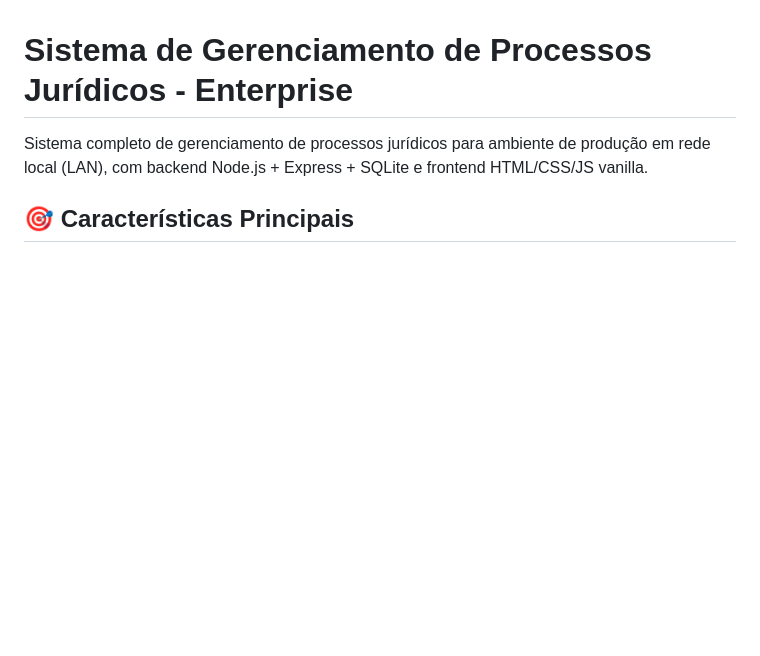
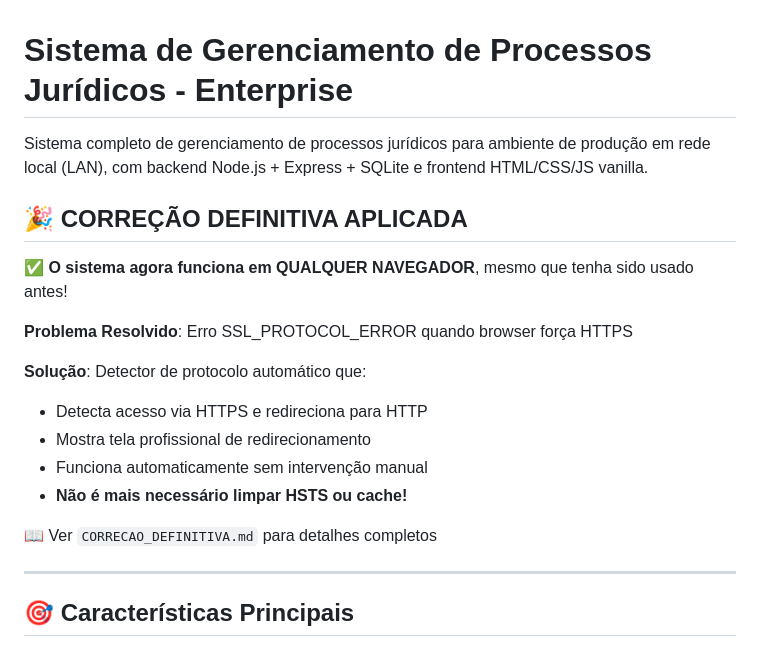
Before and after one commit to kuaminaji/Sistema-de-Processos, a Markdown page: README.md, the part around the change. Rendered like a GitHub page; blank space fills up the shorter version.

Commit message:
Update README with definitive fix announcement
Add prominent notice at top of README about the automatic HTTPS→HTTP
redirect fix that eliminates SSL errors in any browser.

Co-authored-by: kuaminaji <104466937+kuaminaji@users.noreply.github.com>

```diff
--- a/README.md
+++ b/README.md
@@ -1,6 +1,22 @@
 # Sistema de Gerenciamento de Processos Jurídicos - Enterprise
 
 Sistema completo de gerenciamento de processos jurídicos para ambiente de produção em rede local (LAN), com backend Node.js + Express + SQLite e frontend HTML/CSS/JS vanilla.
+
+## 🎉 CORREÇÃO DEFINITIVA APLICADA
+
+✅ **O sistema agora funciona em QUALQUER NAVEGADOR**, mesmo que tenha sido usado antes!
+
+**Problema Resolvido**: Erro SSL_PROTOCOL_ERROR quando browser força HTTPS
+
+**Solução**: Detector de protocolo automático que:
+- Detecta acesso via HTTPS e redireciona para HTTP
+- Mostra tela profissional de redirecionamento
+- Funciona automaticamente sem intervenção manual
+- **Não é mais necessário limpar HSTS ou cache!**
+
+📖 Ver `CORRECAO_DEFINITIVA.md` para detalhes completos
+
+---
 
 ## 🎯 Características Principais
 
```
